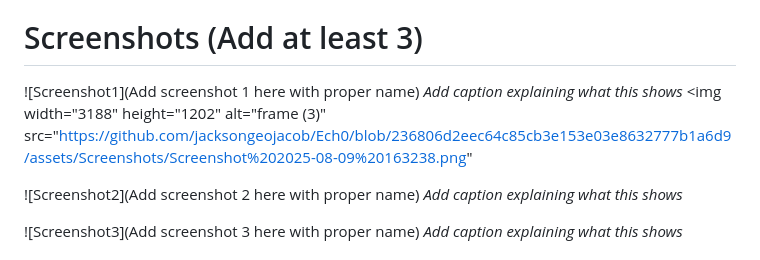
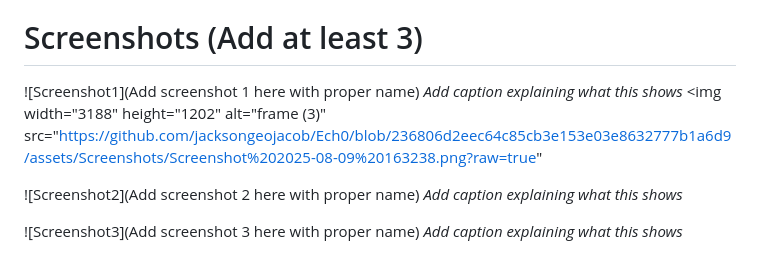
Before and after one commit to jacksongeojacob/Ech0, a Markdown page: README.md, the part around the change. Drawn GitHub-style.

```diff
--- a/README.md
+++ b/README.md
@@ -64,7 +64,7 @@ Just click the mic icon and start talking!
 # Screenshots (Add at least 3)
 ![Screenshot1](Add screenshot 1 here with proper name)
 *Add caption explaining what this shows*
-<img width="3188" height="1202" alt="frame (3)" src="https://github.com/jacksongeojacob/Ech0/blob/236806d2eec64c85cb3e153e03e8632777b1a6d9/assets/Screenshots/Screenshot%202025-08-09%20163238.png"
+<img width="3188" height="1202" alt="frame (3)" src="https://github.com/jacksongeojacob/Ech0/blob/236806d2eec64c85cb3e153e03e8632777b1a6d9/assets/Screenshots/Screenshot%202025-08-09%20163238.png?raw=true"
 
 ![Screenshot2](Add screenshot 2 here with proper name)
 *Add caption explaining what this shows*
```
